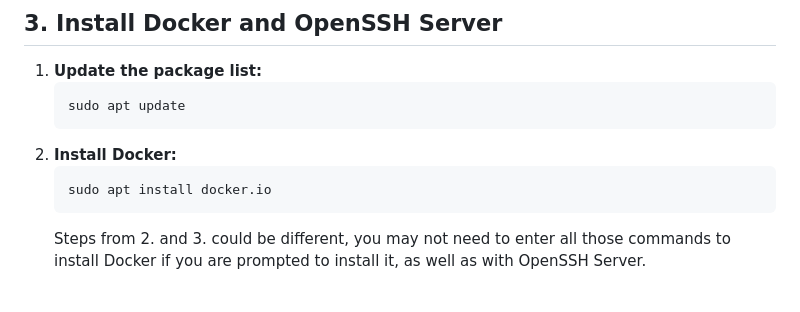
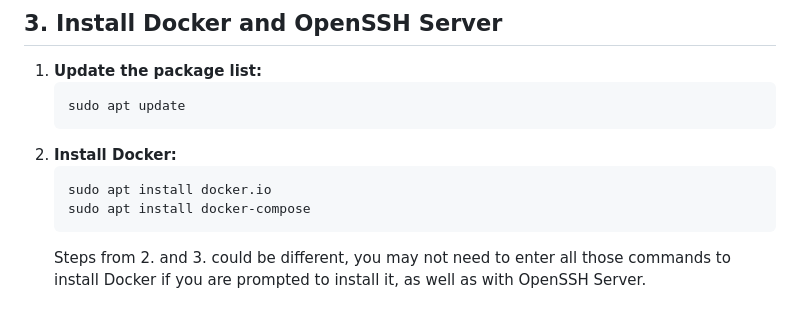
Before and after one commit to Kiltakaro/Traking_Gps, a Markdown page: README.md, the part around the change. Drawn GitHub-style.

Commit message:
change readme docker-compose installation

````diff
--- a/README.md
+++ b/README.md
@@ -73,6 +73,7 @@ By following these steps, you will have a fully functional Tracking GPS Microser
 2. **Install Docker:**
     ```sh
     sudo apt install docker.io
+    sudo apt install docker-compose
     ```
     Steps from 2. and 3. could be different, you may not need to enter all those commands to install Docker if you are prompted to install it, as well as with OpenSSH Server.
 
````
